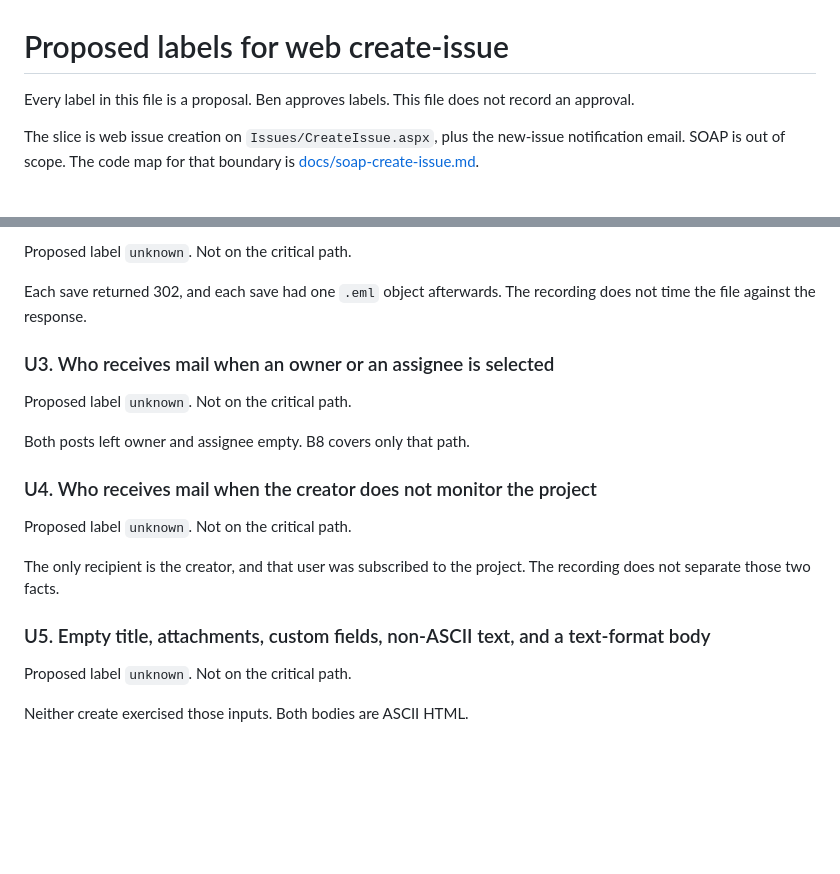
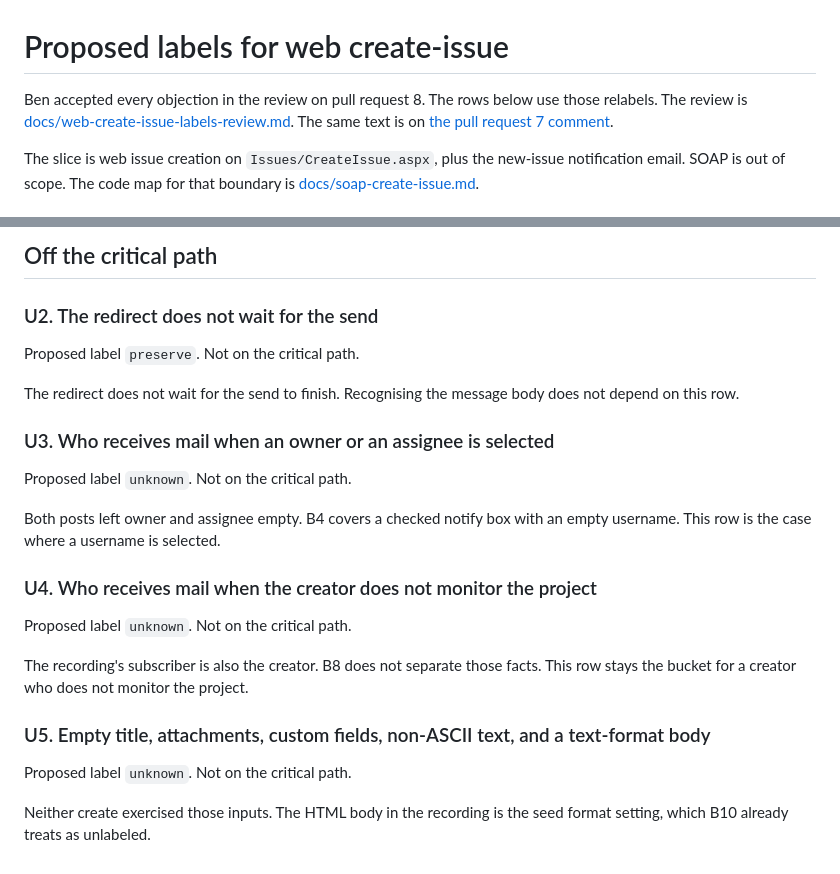
Before and after one commit to bkarciauskas/bugnet-greenfield, a Markdown page: docs/web-create-issue-labels.md, 2 parts joined by grey strips. Drawn GitHub-style; blank space fills up the shorter version.

```diff
--- a/docs/web-create-issue-labels.md
+++ b/docs/web-create-issue-labels.md
@@ -1,6 +1,6 @@
 # Proposed labels for web create-issue
 
-Every label in this file is a proposal. Ben approves labels. This file does not record an approval.
+Ben accepted every objection in the review on pull request 8. The rows below use those relabels. The review is [docs/web-create-issue-labels-review.md](https://github.com/bkarciauskas/bugnet-greenfield/blob/cursor/web-create-issue-labels-review-bf14/docs/web-create-issue-labels-review.md). The same text is on [the pull request 7 comment](https://github.com/bkarciauskas/bugnet-greenfield/pull/7#issuecomment-5946832561).
 
 The slice is web issue creation on `Issues/CreateIssue.aspx`, plus the new-issue notification email. SOAP is out of scope. The code map for that boundary is [docs/soap-create-issue.md](soap-create-issue.md).
 
@@ -132,22 +145,26 @@ The form posted status 1 and resolution 1, and the save succeeded. The detail-pa
 
-Proposed label `unknown`. Not on the critical path.
+## Off the critical path
 
-Each save returned 302, and each save had one `.eml` object afterwards. The recording does not time the file against the response.
+### U2. The redirect does not wait for the send
+
+Proposed label `preserve`. Not on the critical path.
+
+The redirect does not wait for the send to finish. Recognising the message body does not depend on this row.
 
 ### U3. Who receives mail when an owner or an assignee is selected
 
 Proposed label `unknown`. Not on the critical path.
 
-Both posts left owner and assignee empty. B8 covers only that path.
+Both posts left owner and assignee empty. B4 covers a checked notify box with an empty username. This row is the case where a username is selected.
 
 ### U4. Who receives mail when the creator does not monitor the project
 
 Proposed label `unknown`. Not on the critical path.
 
-The only recipient is the creator, and that user was subscribed to the project. The recording does not separate those two facts.
+The recording's subscriber is also the creator. B8 does not separate those facts. This row stays the bucket for a creator who does not monitor the project.
 
 ### U5. Empty title, attachments, custom fields, non-ASCII text, and a text-format body
 
 Proposed label `unknown`. Not on the critical path.
 
-Neither create exercised those inputs. Both bodies are ASCII HTML.
+Neither create exercised those inputs. The HTML body in the recording is the seed format setting, which B10 already treats as unlabeled.
```
Also changed, not shown: other parts of docs/web-create-issue-labels.md (+52 -39 lines).
